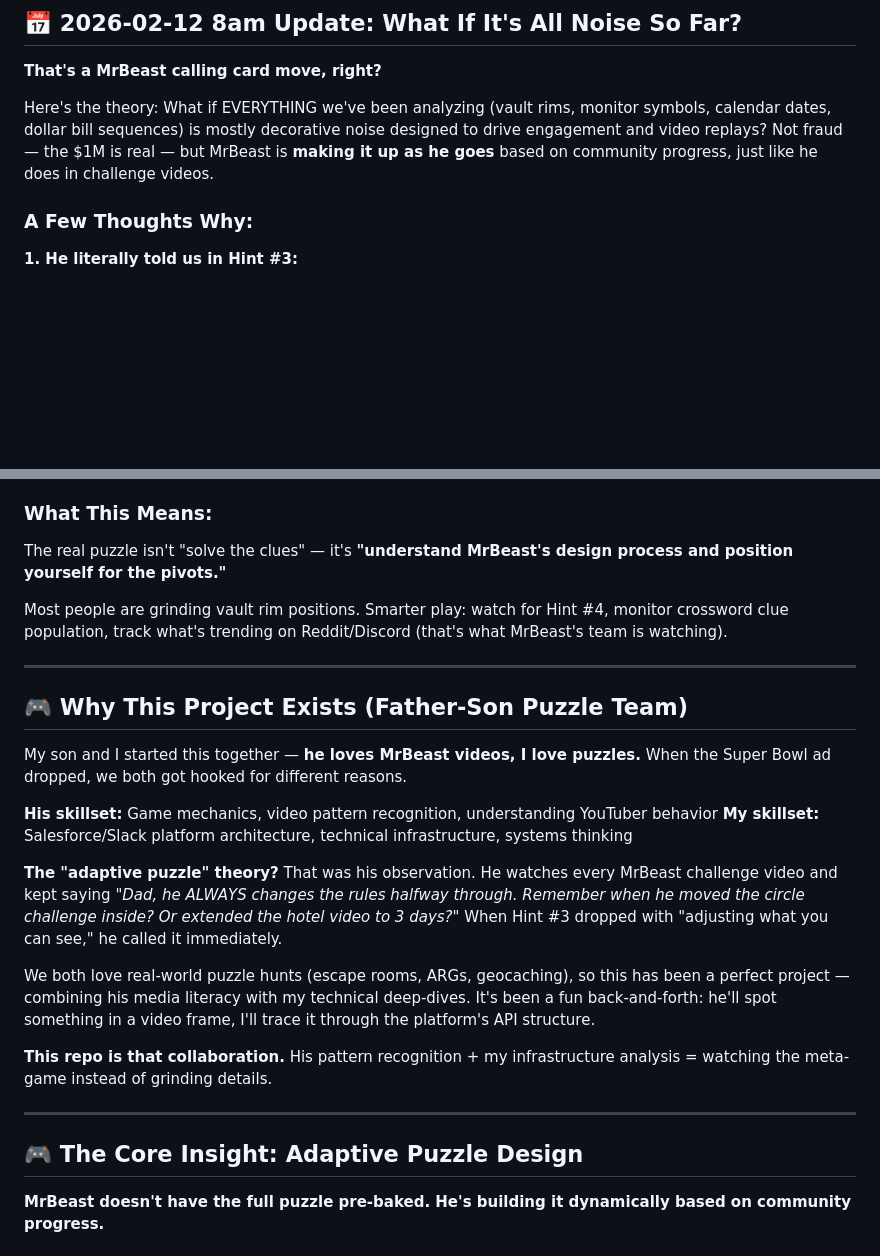
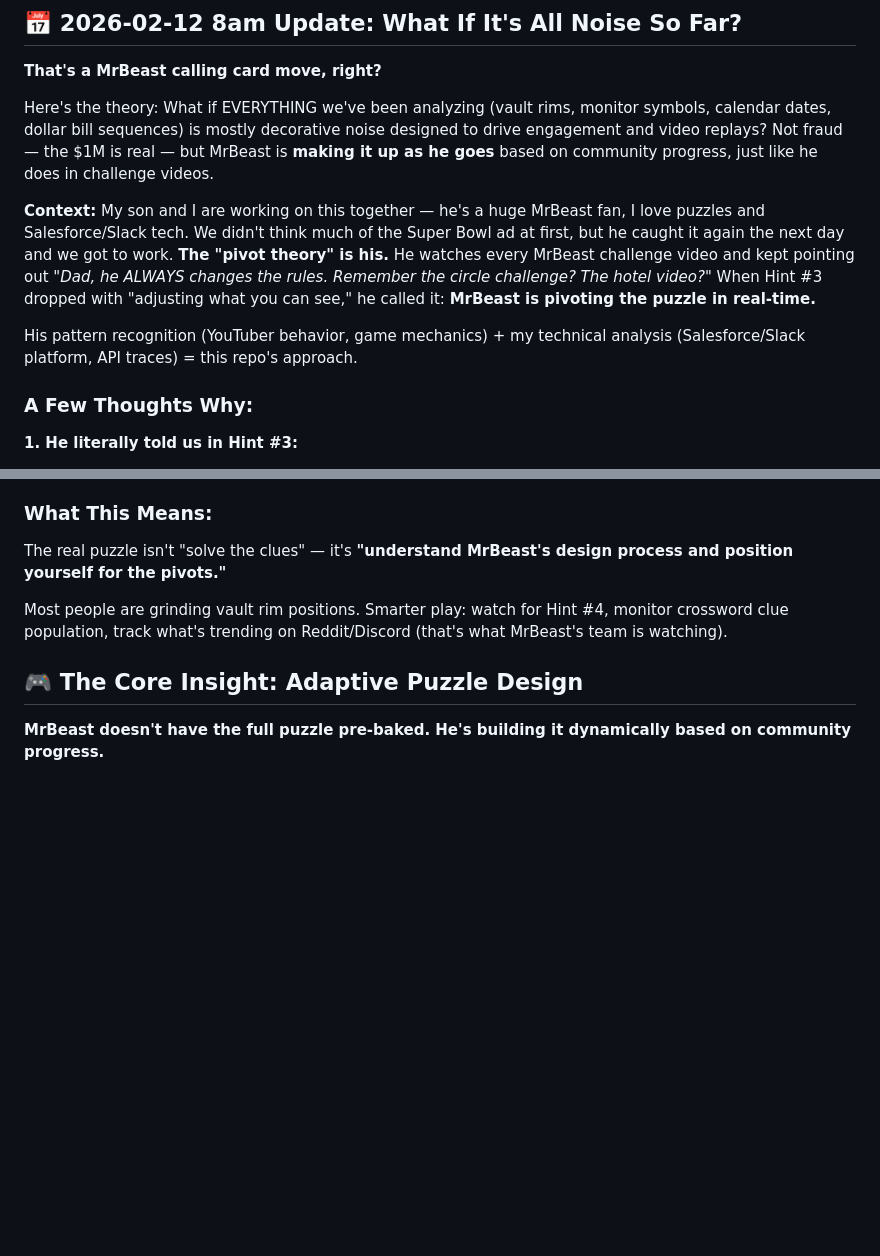
Before and after one commit to tillo13/mr_beast_puzzle, a Markdown page: README.md, 2 parts joined by grey strips. GitHub-like rendering; blank space fills up the shorter version.

Commit message:
Move father-son story into Feb 12 update - son spotted the pivot theory

```diff
--- a/README.md
+++ b/README.md
@@ -11,6 +11,10 @@ This repo documents an AI-assisted approach to the [MrBeast x Salesforce Million
 **That's a MrBeast calling card move, right?**
 
 Here's the theory: What if EVERYTHING we've been analyzing (vault rims, monitor symbols, calendar dates, dollar bill sequences) is mostly decorative noise designed to drive engagement and video replays? Not fraud — the $1M is real — but MrBeast is **making it up as he goes** based on community progress, just like he does in challenge videos.
+
+**Context:** My son and I are working on this together — he's a huge MrBeast fan, I love puzzles and Salesforce/Slack tech. We didn't think much of the Super Bowl ad at first, but he caught it again the next day and we got to work. **The "pivot theory" is his.** He watches every MrBeast challenge video and kept pointing out *"Dad, he ALWAYS changes the rules. Remember the circle challenge? The hotel video?"* When Hint #3 dropped with "adjusting what you can see," he called it: **MrBeast is pivoting the puzzle in real-time.**
+
+His pattern recognition (YouTuber behavior, game mechanics) + my technical analysis (Salesforce/Slack platform, API traces) = this repo's approach.
 
 ### A Few Thoughts Why:
 
@@ -45,22 +49,6 @@ The real puzzle isn't "solve the clues" — it's **"understand MrBeast's design
 
 Most people are grinding vault rim positions. Smarter play: watch for Hint #4, monitor crossword clue population, track what's trending on Reddit/Discord (that's what MrBeast's team is watching).
 
----
-
-## 🎮 Why This Project Exists (Father-Son Puzzle Team)
-
-My son and I started this together — **he loves MrBeast videos, I love puzzles.** When the Super Bowl ad dropped, we both got hooked for different reasons.
-
-**His skillset:** Game mechanics, video pattern recognition, understanding YouTuber behavior
-**My skillset:** Salesforce/Slack platform architecture, technical infrastructure, systems thinking
-
-**The "adaptive puzzle" theory?** That was his observation. He watches every MrBeast challenge video and kept saying *"Dad, he ALWAYS changes the rules halfway through. Remember when he moved the circle challenge inside? Or extended the hotel video to 3 days?"* When Hint #3 dropped with "adjusting what you can see," he called it immediately.
-
-We both love real-world puzzle hunts (escape rooms, ARGs, geocaching), so this has been a perfect project — combining his media literacy with my technical deep-dives. It's been a fun back-and-forth: he'll spot something in a video frame, I'll trace it through the platform's API structure.
-
-**This repo is that collaboration.** His pattern recognition + my infrastructure analysis = watching the meta-game instead of grinding details.
-
----
 
 ## 🎮 The Core Insight: Adaptive Puzzle Design
 
```
